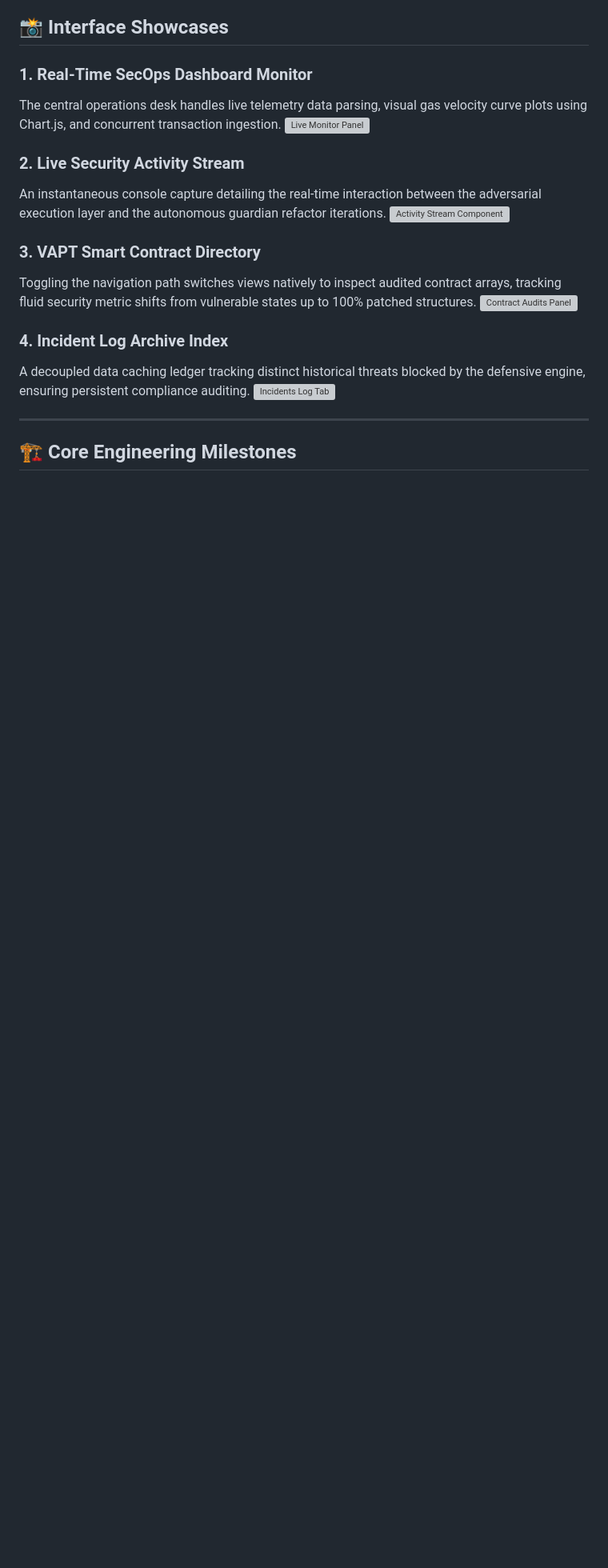
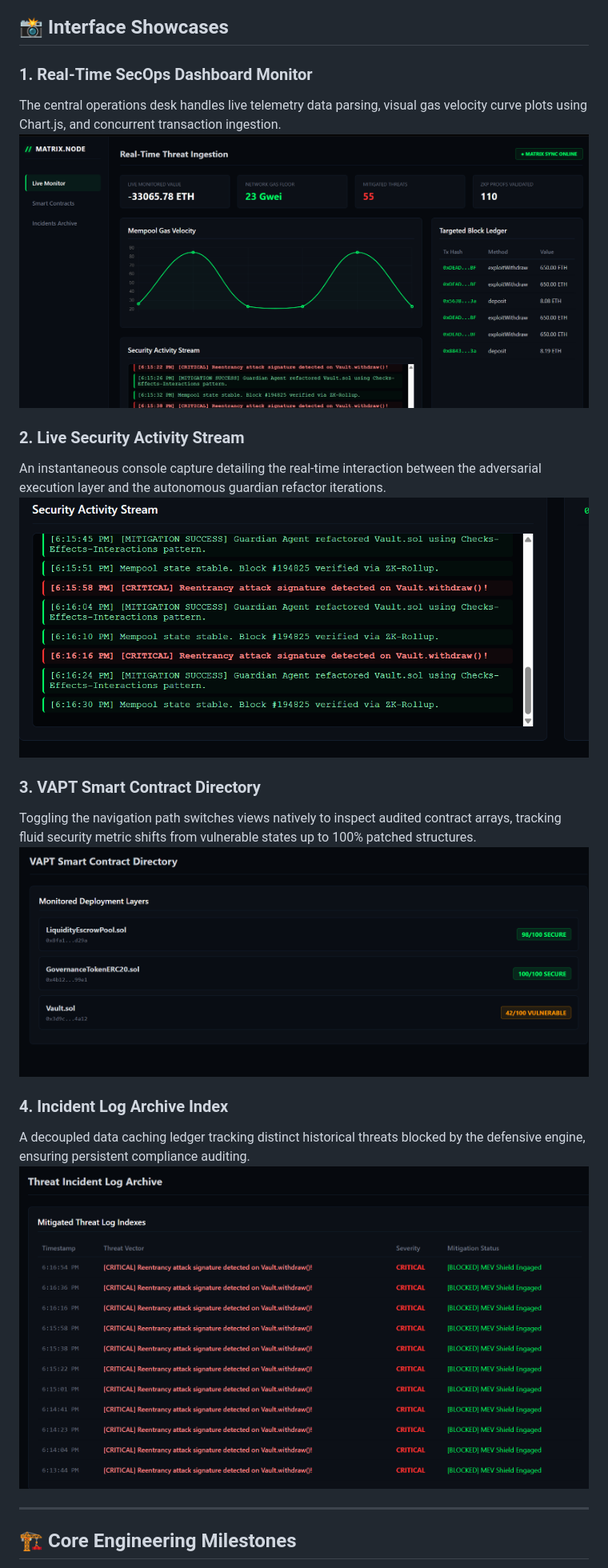
Before and after one commit to merinnn/Web3-Security-Dashboard, a Markdown page: README.md, the part around one of its changes. Shown at 80% size. Rendered like a GitHub page; blank space fills up the shorter version; grey boxes are pictures that could not be loaded.

```diff
--- a/README.md
+++ b/README.md
@@ -11,19 +11,19 @@ The application architecture establishes a closed-loop **Dual-Agent Competition
 
 ### 1. Real-Time SecOps Dashboard Monitor
 The central operations desk handles live telemetry data parsing, visual gas velocity curve plots using Chart.js, and concurrent transaction ingestion.
-![Live Monitor Panel](Screenshot%2026-06-05%181621.png)
+![Live Monitor Panel](Screenshot%202026-06-05%20181621.png)
 
 ### 2. Live Security Activity Stream
 An instantaneous console capture detailing the real-time interaction between the adversarial execution layer and the autonomous guardian refactor iterations.
-![Activity Stream Component](Screenshot%2026-06-05%181634.png)
+![Activity Stream Component](Screenshot%202026-06-05%20181634.png)
 
 ### 3. VAPT Smart Contract Directory
 Toggling the navigation path switches views natively to inspect audited contract arrays, tracking fluid security metric shifts from vulnerable states up to 100% patched structures.
-![Contract Audits Panel](Screenshot%2026-06-05%181648.png)
+![Contract Audits Panel](Screenshot%202026-06-05%20181648.png)
 
 ### 4. Incident Log Archive Index
 A decoupled data caching ledger tracking distinct historical threats blocked by the defensive engine, ensuring persistent compliance auditing.
-![Incidents Log Tab](Screenshot%2026-06-05%181701.png)
+![Incidents Log Tab](Screenshot%202026-06-05%20181701.png)
 
 ---
 
```
Also changed, not shown: other parts of README.md (+1 -1 lines).
